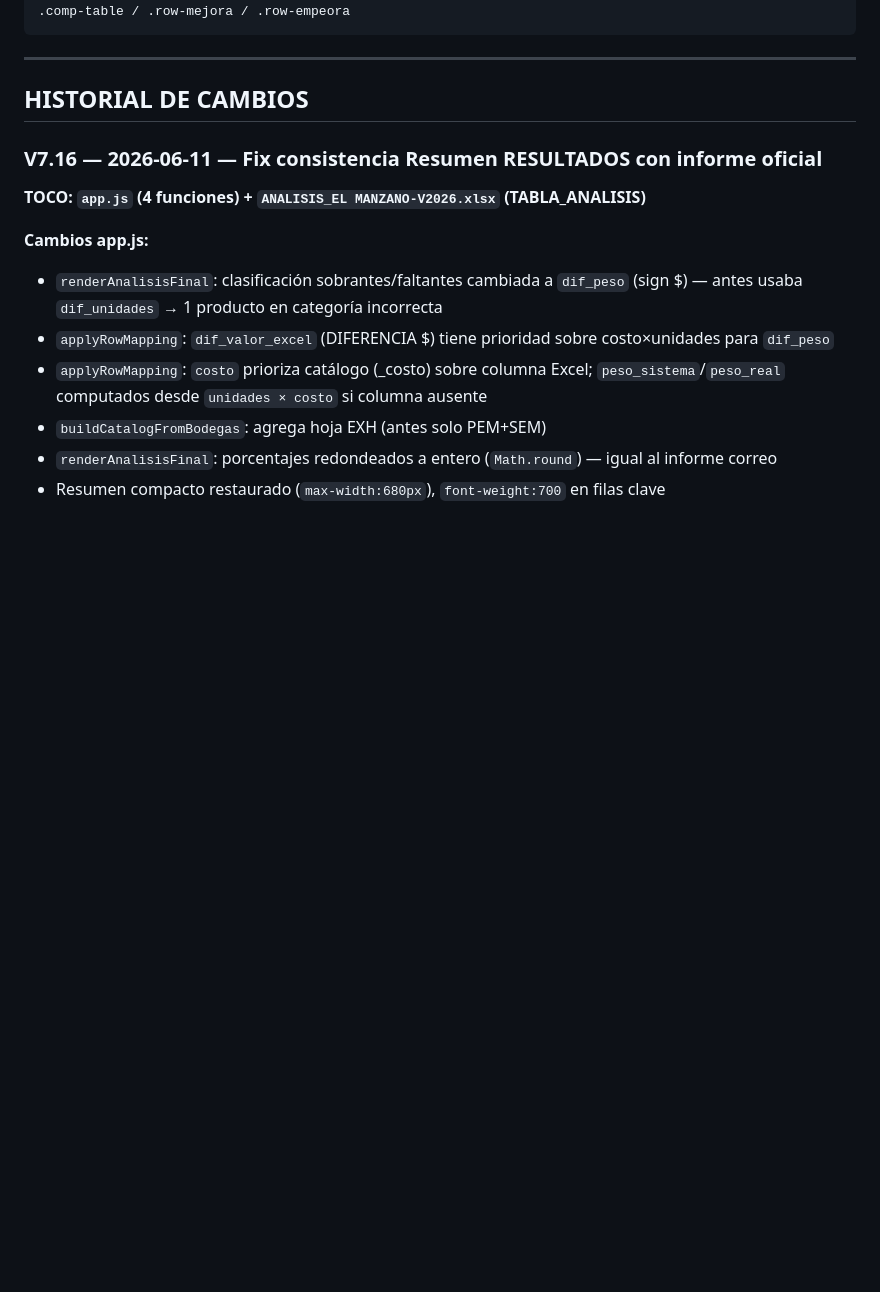
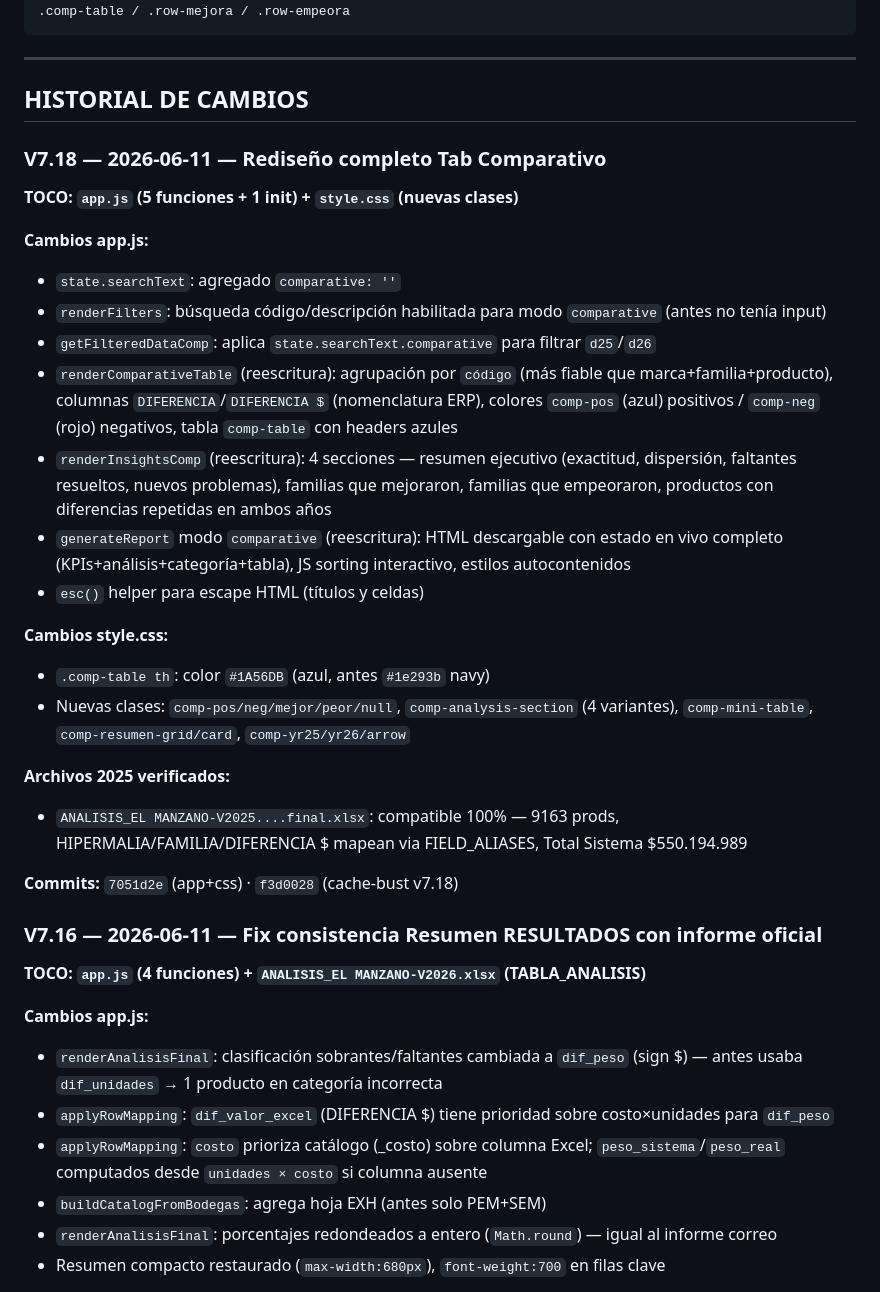
Before and after one commit to oviedoem/APP-INVENTARIO, a Markdown page: MEMORIA_PROYECTO.md, the part around the change. Drawn GitHub-style; blank space fills up the shorter version.

Commit message:
V7.18 — actualizar MEMORIA_PROYECTO.md

```diff
--- a/MEMORIA_PROYECTO.md
+++ b/MEMORIA_PROYECTO.md
@@ -312,6 +312,28 @@ exportRecountExcel()               // V4.1: Excel 2 hojas: Reconteo + Ranking_$
 ---
 
 ## HISTORIAL DE CAMBIOS
+
+### V7.18 — 2026-06-11 — Rediseño completo Tab Comparativo
+
+**TOCO: `app.js` (5 funciones + 1 init) + `style.css` (nuevas clases)**
+
+**Cambios app.js:**
+- `state.searchText`: agregado `comparative: ''`
+- `renderFilters`: búsqueda código/descripción habilitada para modo `comparative` (antes no tenía input)
+- `getFilteredDataComp`: aplica `state.searchText.comparative` para filtrar `d25`/`d26`
+- `renderComparativeTable` (reescritura): agrupación por `código` (más fiable que marca+familia+producto), columnas `DIFERENCIA`/`DIFERENCIA $` (nomenclatura ERP), colores `comp-pos` (azul) positivos / `comp-neg` (rojo) negativos, tabla `comp-table` con headers azules
+- `renderInsightsComp` (reescritura): 4 secciones — resumen ejecutivo (exactitud, dispersión, faltantes resueltos, nuevos problemas), familias que mejoraron, familias que empeoraron, productos con diferencias repetidas en ambos años
+- `generateReport` modo `comparative` (reescritura): HTML descargable con estado en vivo completo (KPIs+análisis+categoría+tabla), JS sorting interactivo, estilos autocontenidos
+- `esc()` helper para escape HTML (títulos y celdas)
+
+**Cambios style.css:**
+- `.comp-table th`: color `#1A56DB` (azul, antes `#1e293b` navy)
+- Nuevas clases: `comp-pos/neg/mejor/peor/null`, `comp-analysis-section` (4 variantes), `comp-mini-table`, `comp-resumen-grid/card`, `comp-yr25/yr26/arrow`
+
+**Archivos 2025 verificados:**
+- `ANALISIS_EL MANZANO-V2025....final.xlsx`: compatible 100% — 9163 prods, HIPERMALIA/FAMILIA/DIFERENCIA $ mapean via FIELD_ALIASES, Total Sistema $550.194.989
+
+**Commits:** `7051d2e` (app+css) · `f3d0028` (cache-bust v7.18)
 
 ### V7.16 — 2026-06-11 — Fix consistencia Resumen RESULTADOS con informe oficial
 
```
